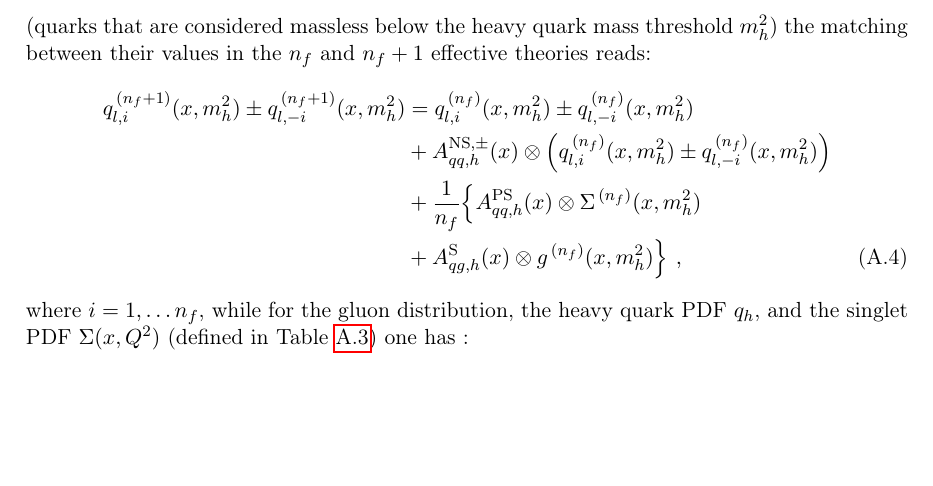
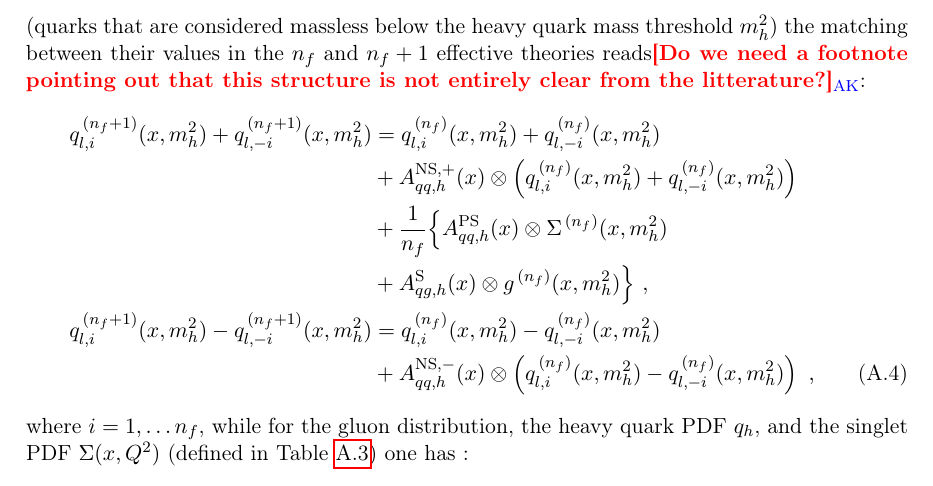
Before and after one commit to hoppet-code/hoppet, a LaTeX paper (doc/HOPPET-v2.0-release.tex, which reads doc/perturbative-evolution-in-qcd.tex): part of page 16 of 24, cut so that both start at the same text, the shorter picture padded with empty space. Compiled offline with pdfLaTeX.

Commit message:
Fixed wrong NS,\pm mass threshold in manual

```diff
--- a/doc/perturbative-evolution-in-qcd.tex
+++ b/doc/perturbative-evolution-in-qcd.tex
@@ -65,7 +65,7 @@ for light quarks $q_{l,i}$ of flavour $i$
 (quarks that are considered massless
 below the heavy quark mass threshold $m_h^2$) the matching between
 their values in the $n_f$ and
-$n_f+1$ effective theories reads:
+$n_f+1$ effective theories reads\ak{Do we need a footnote pointing out that this structure is not entirely clear from the litterature?}:
 %\begin{equation}
 %\label{eq:lp-nf1}
 %  q_{l,i}^{\,(n_f+1)}(x,m_h^2) \: = \:  q_{l,i}^{\,(\nf}(x,m_h^2) +
@@ -75,11 +75,14 @@ $n_f+1$ effective theories reads:
 %\end{equation}
 \begin{align}
 \label{eq:lp-nf1}
-  q_{l,i}^{\,(n_f+1)}(x,m_h^2) \pm q_{l,-i}^{\,(n_f+1)}(x,m_h^2)  & =   q_{l,i}^{\,(\nf}(x,m_h^2) \pm q_{l,-i}^{\,(\nf}(x,m_h^2) \notag \\ &+
-   A^{\rm NS,\pm}_{qq,h}(x) \otimes \left(
-   q_{l,i}^{\, (\nf}(x,m_h^2) \pm q_{l,-i}^{\, (\nf}(x,m_h^2)\right) \notag\\
+  q_{l,i}^{\,(n_f+1)}(x,m_h^2) + q_{l,-i}^{\,(n_f+1)}(x,m_h^2)  & =   q_{l,i}^{\,(\nf}(x,m_h^2) + q_{l,-i}^{\,(\nf}(x,m_h^2) \notag \\ &+
+   A^{\rm NS,+}_{qq,h}(x) \otimes \left(
+   q_{l,i}^{\, (\nf}(x,m_h^2) + q_{l,-i}^{\, (\nf}(x,m_h^2)\right) \notag\\
    & + \frac{1}{n_f} \Big\{A^{\rm PS}_{qq,h}(x) \otimes \Sigma^{\, (\nf}(x,m_h^2) \notag\\
-   & + A^{\rm S}_{qg,h}(x) \otimes g^{\, (\nf}(x,m_h^2)\Big\} \ ,
+   & + A^{\rm S}_{qg,h}(x) \otimes g^{\, (\nf}(x,m_h^2)\Big\} \ , \notag \\
+  q_{l,i}^{\,(n_f+1)}(x,m_h^2) - q_{l,-i}^{\,(n_f+1)}(x,m_h^2)  & =   q_{l,i}^{\,(\nf}(x,m_h^2) - q_{l,-i}^{\,(\nf}(x,m_h^2) \notag \\ &+
+   A^{\rm NS,-}_{qq,h}(x) \otimes \left(
+   q_{l,i}^{\, (\nf}(x,m_h^2) - q_{l,-i}^{\, (\nf}(x,m_h^2)\right) \ ,
 \end{align}
 where $i = 1,\ldots n_f$, while for the gluon distribution, the heavy
 quark PDF $q_h$, and the singlet PDF $\Sigma(x,Q^2)$ (defined in
```
